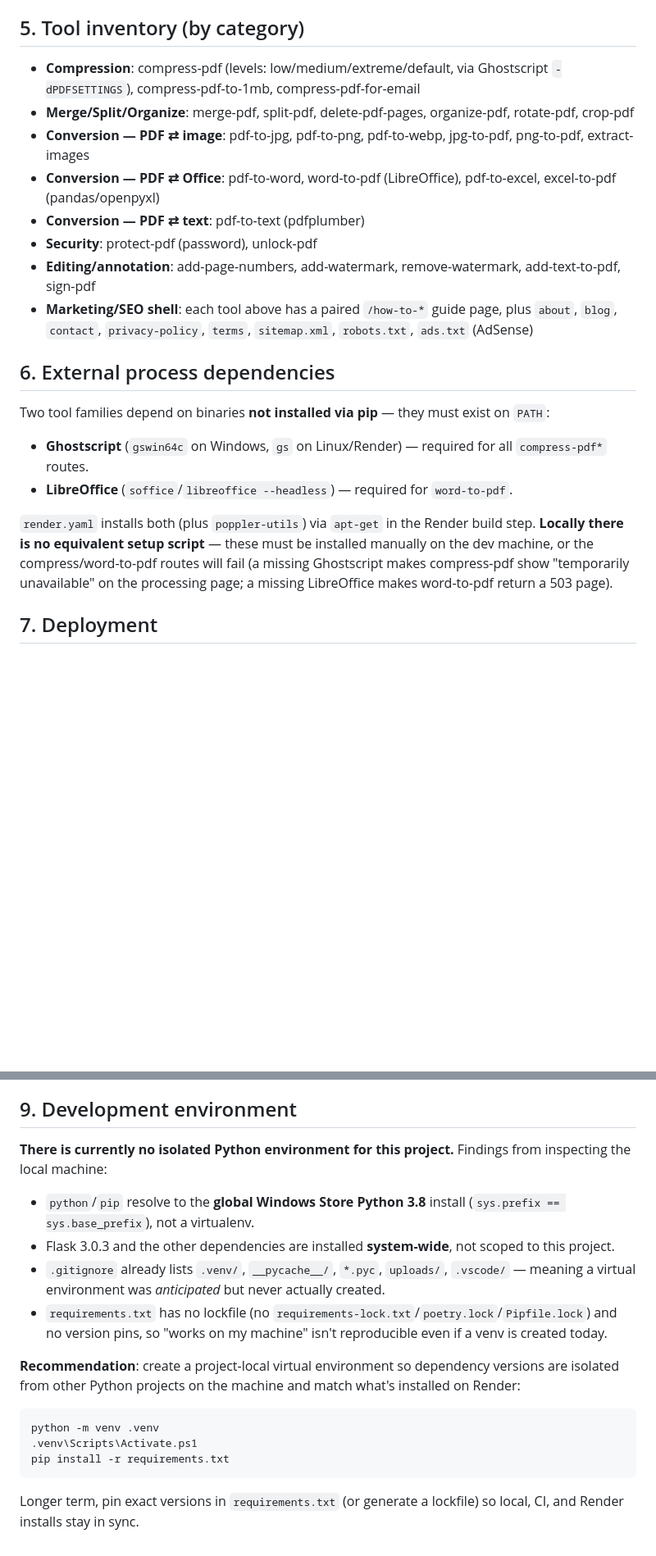
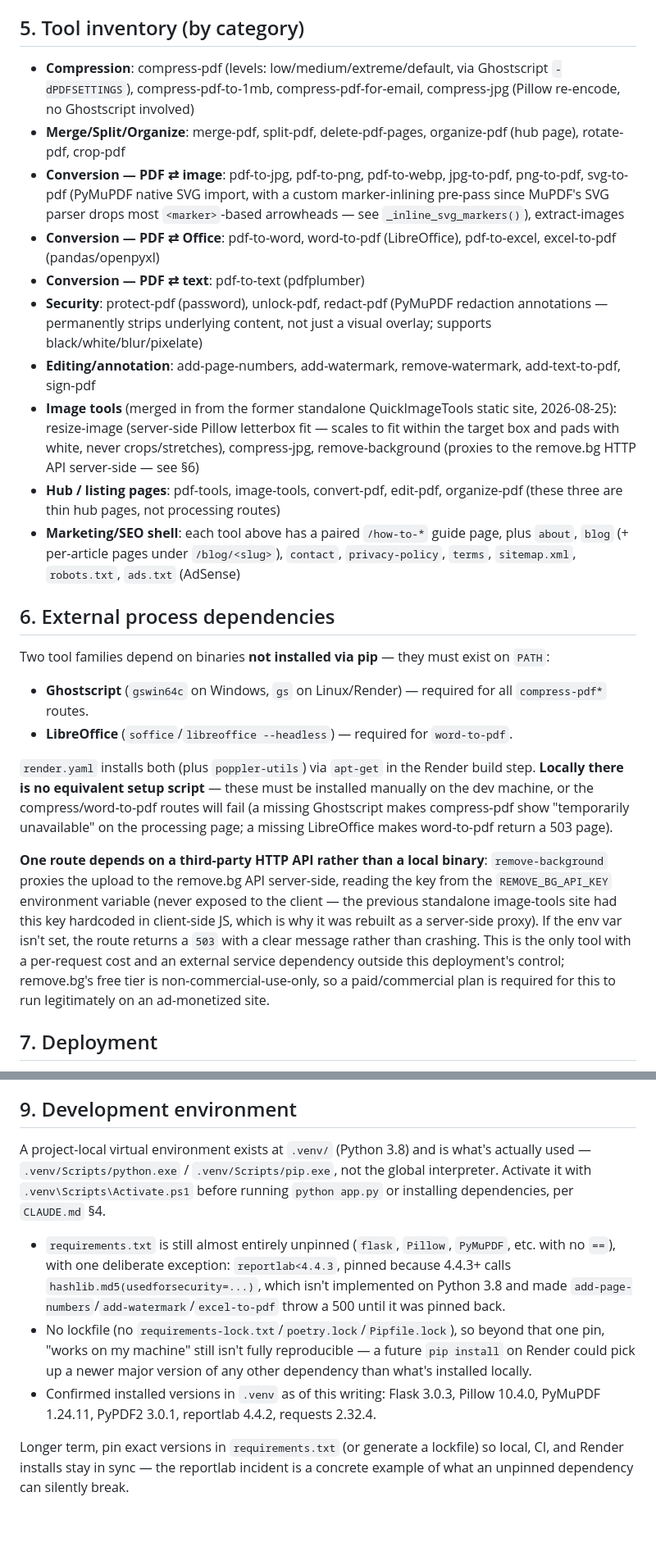
Before and after one commit to dani2188/QuickPDFTool, a Markdown page: ARCHITECTURE.md, 2 parts joined by grey strips. Shown at 82% size. Drawn GitHub-style; blank space fills up the shorter version.

Commit message:
Docs: refresh ARCHITECTURE.md and CLAUDE.md snapshots
ARCHITECTURE.md: the app is described as hellobrivio (one lowercase
brand), with the image tools merged in 2026-08-25, remove.bg as the one
external API, the project venv and the reportlab<4.4.3 pin, and current
numbers (about 2,718 lines and 97 routes in app.py, about 31 tools). The
note that file saving is duplicated per route is corrected now that
save_upload() exists.
CLAUDE.md: the opening line says hellobrivio with the current tool count.

This replaces the earlier unpushed snapshot commit. Its SEO_GUIDELINES.md
edits conflicted with master and are dropped: master's wording (BreadcrumbList
and FAQPage on every page, set up centrally in base.html) is the accurate one.

Co-Authored-By: Claude Sonnet 5.5 <noreply@anthropic.com>

````diff
--- a/ARCHITECTURE.md
+++ b/ARCHITECTURE.md
@@ -54,14 +55,16 @@ Some multi-step tools (`add-text-to-pdf`, `sign-pdf`, `redact-pdf`) render a pre
 
 ## 5. Tool inventory (by category)
 
-- **Compression**: compress-pdf (levels: low/medium/extreme/default, via Ghostscript `-dPDFSETTINGS`), compress-pdf-to-1mb, compress-pdf-for-email
-- **Merge/Split/Organize**: merge-pdf, split-pdf, delete-pdf-pages, organize-pdf, rotate-pdf, crop-pdf
-- **Conversion — PDF ⇄ image**: pdf-to-jpg, pdf-to-png, pdf-to-webp, jpg-to-pdf, png-to-pdf, extract-images
+- **Compression**: compress-pdf (levels: low/medium/extreme/default, via Ghostscript `-dPDFSETTINGS`), compress-pdf-to-1mb, compress-pdf-for-email, compress-jpg (Pillow re-encode, no Ghostscript involved)
+- **Merge/Split/Organize**: merge-pdf, split-pdf, delete-pdf-pages, organize-pdf (hub page), rotate-pdf, crop-pdf
+- **Conversion — PDF ⇄ image**: pdf-to-jpg, pdf-to-png, pdf-to-webp, jpg-to-pdf, png-to-pdf, svg-to-pdf (PyMuPDF native SVG import, with a custom marker-inlining pre-pass since MuPDF's SVG parser drops most `<marker>`-based arrowheads — see `_inline_svg_markers()`), extract-images
 - **Conversion — PDF ⇄ Office**: pdf-to-word, word-to-pdf (LibreOffice), pdf-to-excel, excel-to-pdf (pandas/openpyxl)
 - **Conversion — PDF ⇄ text**: pdf-to-text (pdfplumber)
-- **Security**: protect-pdf (password), unlock-pdf
+- **Security**: protect-pdf (password), unlock-pdf, redact-pdf (PyMuPDF redaction annotations — permanently strips underlying content, not just a visual overlay; supports black/white/blur/pixelate)
 - **Editing/annotation**: add-page-numbers, add-watermark, remove-watermark, add-text-to-pdf, sign-pdf
-- **Marketing/SEO shell**: each tool above has a paired `/how-to-*` guide page, plus `about`, `blog`, `contact`, `privacy-policy`, `terms`, `sitemap.xml`, `robots.txt`, `ads.txt` (AdSense)
+- **Image tools** (merged in from the former standalone QuickImageTools static site, 2026-08-25): resize-image (server-side Pillow letterbox fit — scales to fit within the target box and pads with white, never crops/stretches), compress-jpg, remove-background (proxies to the remove.bg HTTP API server-side — see §6)
+- **Hub / listing pages**: pdf-tools, image-tools, convert-pdf, edit-pdf, organize-pdf (these three are thin hub pages, not processing routes)
+- **Marketing/SEO shell**: each tool above has a paired `/how-to-*` guide page, plus `about`, `blog` (+ per-article pages under `/blog/<slug>`), `contact`, `privacy-policy`, `terms`, `sitemap.xml`, `robots.txt`, `ads.txt` (AdSense)
 
 ## 6. External process dependencies
 
@@ -71,6 +74,8 @@ Two tool families depend on binaries **not installed via pip** — they must exi
 - **LibreOffice** (`soffice`/`libreoffice --headless`) — required for `word-to-pdf`.
 
 `render.yaml` installs both (plus `poppler-utils`) via `apt-get` in the Render build step. **Locally there is no equivalent setup script** — these must be installed manually on the dev machine, or the compress/word-to-pdf routes will fail (a missing Ghostscript makes compress-pdf show "temporarily unavailable" on the processing page; a missing LibreOffice makes word-to-pdf return a 503 page).
+
+**One route depends on a third-party HTTP API rather than a local binary**: `remove-background` proxies the upload to the remove.bg API server-side, reading the key from the `REMOVE_BG_API_KEY` environment variable (never exposed to the client — the previous standalone image-tools site had this key hardcoded in client-side JS, which is why it was rebuilt as a server-side proxy). If the env var isn't set, the route returns a `503` with a clear message rather than crashing. This is the only tool with a per-request cost and an external service dependency outside this deployment's control; remove.bg's free tier is non-commercial-use-only, so a paid/commercial plan is required for this to run legitimately on an ad-monetized site.
 
 ## 7. Deployment
 
@@ -103,19 +108,10 @@ The one official address is **`https://hellobrivio.com`**. Render also serves th
 
 ## 9. Development environment
 
-**There is currently no isolated Python environment for this project.** Findings from inspecting the local machine:
+A project-local virtual environment exists at `.venv/` (Python 3.8) and is what's actually used — `.venv/Scripts/python.exe` / `.venv/Scripts/pip.exe`, not the global interpreter. Activate it with `.venv\Scripts\Activate.ps1` before running `python app.py` or installing dependencies, per `CLAUDE.md` §4.
 
-- `python`/`pip` resolve to the **global Windows Store Python 3.8** install (`sys.prefix == sys.base_prefix`), not a virtualenv.
-- Flask 3.0.3 and the other dependencies are installed **system-wide**, not scoped to this project.
-- `.gitignore` already lists `.venv/`, `__pycache__/`, `*.pyc`, `uploads/`, `.vscode/` — meaning a virtual environment was *anticipated* but never actually created.
-- `requirements.txt` has no lockfile (no `requirements-lock.txt`/`poetry.lock`/`Pipfile.lock`) and no version pins, so "works on my machine" isn't reproducible even if a venv is created today.
+- `requirements.txt` is still almost entirely unpinned (`flask`, `Pillow`, `PyMuPDF`, etc. with no `==`), with one deliberate exception: `reportlab<4.4.3`, pinned because 4.4.3+ calls `hashlib.md5(usedforsecurity=...)`, which isn't implemented on Python 3.8 and made `add-page-numbers`/`add-watermark`/`excel-to-pdf` throw a 500 until it was pinned back.
+- No lockfile (no `requirements-lock.txt`/`poetry.lock`/`Pipfile.lock`), so beyond that one pin, "works on my machine" still isn't fully reproducible — a future `pip install` on Render could pick up a newer major version of any other dependency than what's installed locally.
+- Confirmed installed versions in `.venv` as of this writing: Flask 3.0.3, Pillow 10.4.0, PyMuPDF 1.24.11, PyPDF2 3.0.1, reportlab 4.4.2, requests 2.32.4.
 
-**Recommendation**: create a project-local virtual environment so dependency versions are isolated from other Python projects on the machine and match what's installed on Render:
-
-```powershell
-python -m venv .venv
-.venv\Scripts\Activate.ps1
-pip install -r requirements.txt
-```
-
-Longer term, pin exact versions in `requirements.txt` (or generate a lockfile) so local, CI, and Render installs stay in sync.
+Longer term, pin exact versions in `requirements.txt` (or generate a lockfile) so local, CI, and Render installs stay in sync — the reportlab incident is a concrete example of what an unpinned dependency can silently break.
````
Also changed, not shown: other parts of ARCHITECTURE.md (+6 -5 lines), CLAUDE.md (+5 -3 lines).
